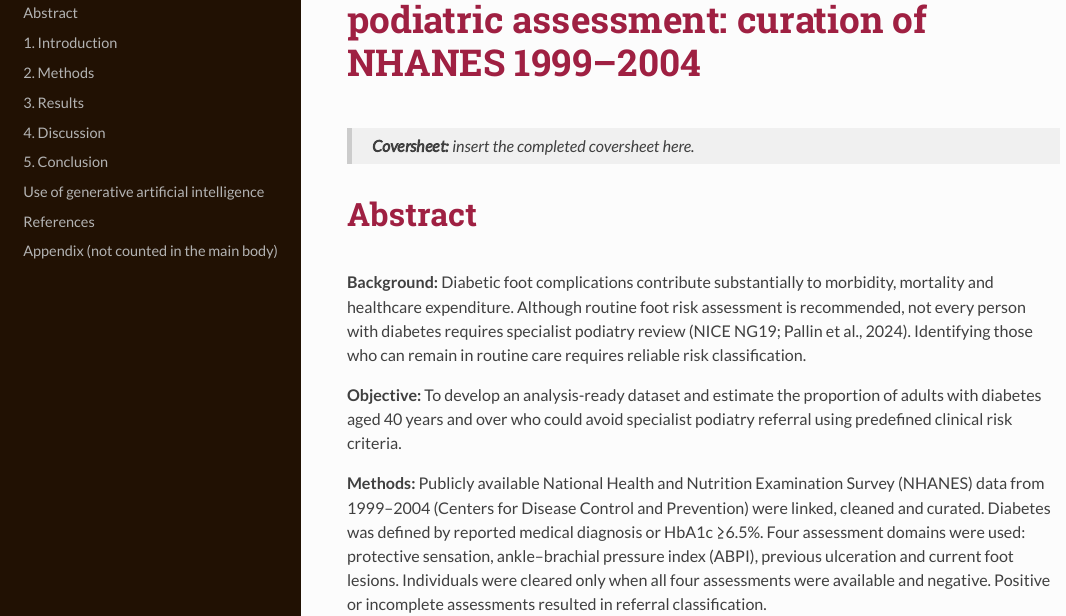
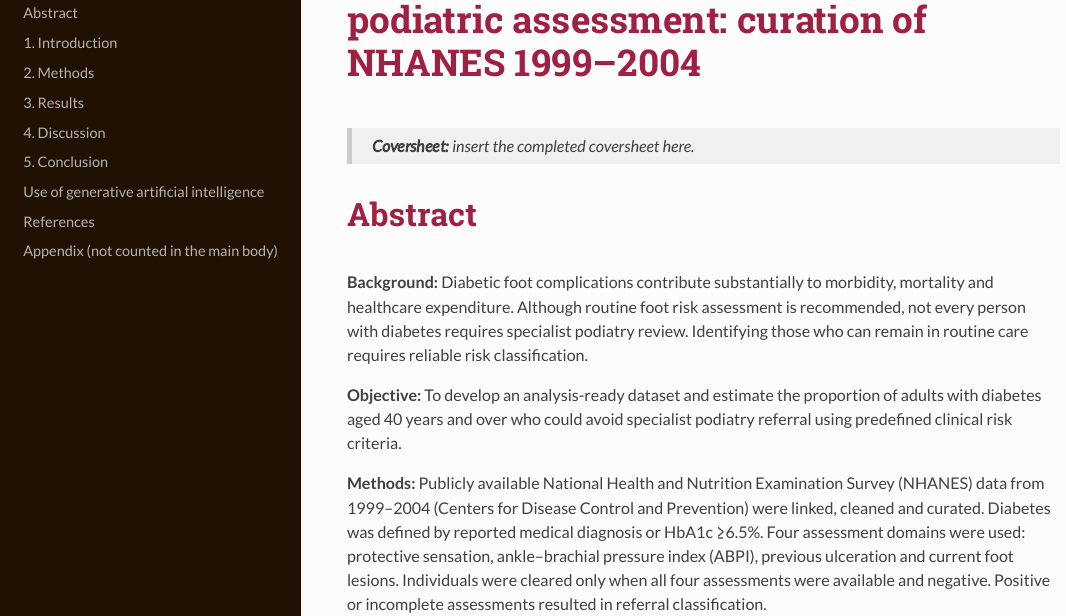
Before and after one commit to paragorth/HDS_MM_GARG_2611, an R Markdown document (HDS_MM_GARG_2611.Rmd): the page in a window 1100 px wide, from 100 px down. The pictures show the output file HDS_MM_GARG_2611.html that the author committed with the source, opened offline; long lines of code are wrapped.

Commit message:
Remove citations from abstract
Co-Authored-By: Claude Opus 5.5 <noreply@anthropic.com>

```diff
--- a/HDS_MM_GARG_2611.Rmd
+++ b/HDS_MM_GARG_2611.Rmd
@@ -79,7 +79,7 @@
 
 # Abstract
 
-**Background:** Diabetic foot complications contribute substantially to morbidity, mortality and healthcare expenditure. Although routine foot risk assessment is recommended, not every person with diabetes requires specialist podiatry review (NICE NG19; Pallin et al., 2024). Identifying those who can remain in routine care requires reliable risk classification.
+**Background:** Diabetic foot complications contribute substantially to morbidity, mortality and healthcare expenditure. Although routine foot risk assessment is recommended, not every person with diabetes requires specialist podiatry review. Identifying those who can remain in routine care requires reliable risk classification.
 
 **Objective:** To develop an analysis-ready dataset and estimate the proportion of adults with diabetes aged 40 years and over who could avoid specialist podiatry referral using predefined clinical risk criteria.
 
```
Also changed, not shown: HDS_MM_GARG_2611.html.
